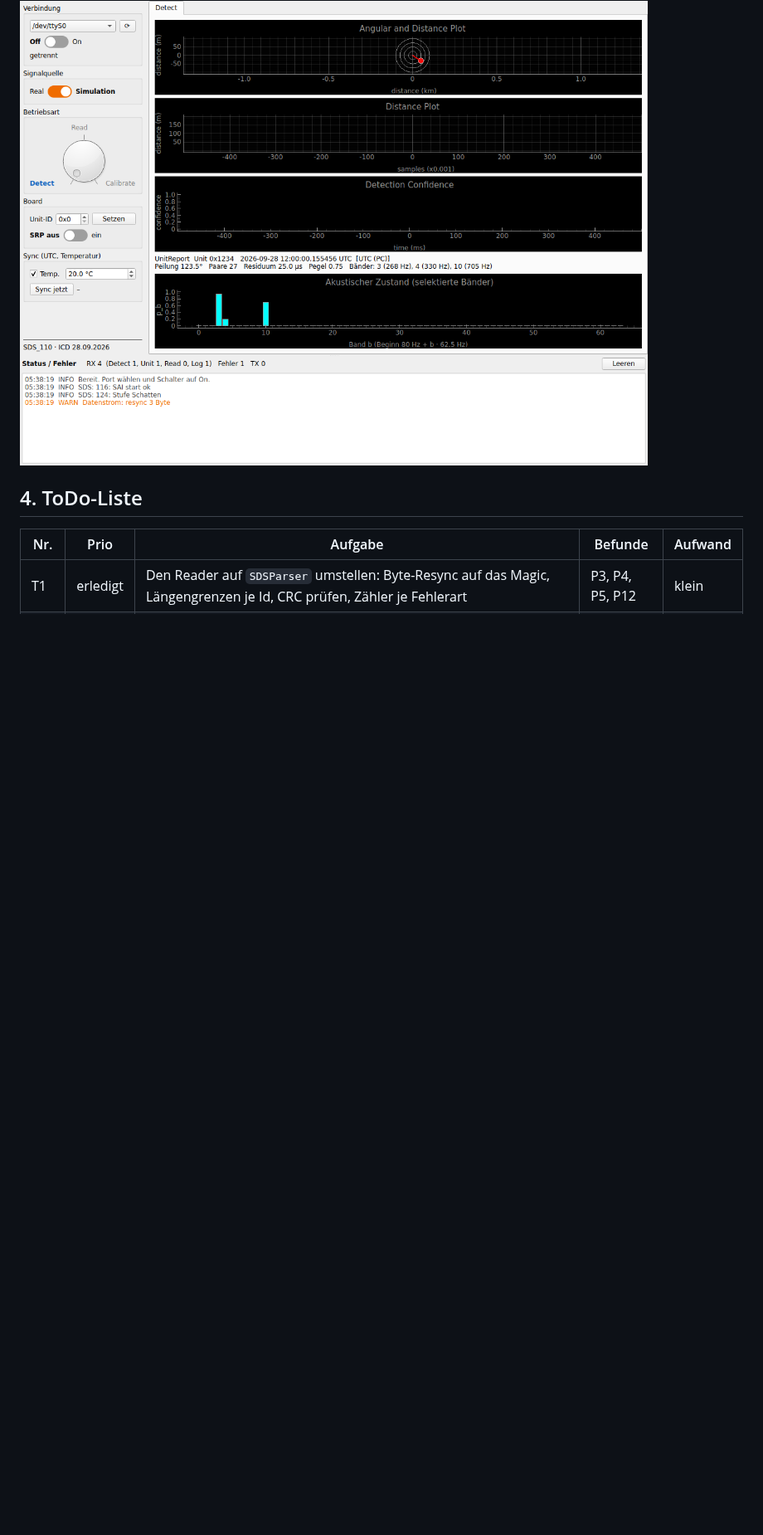
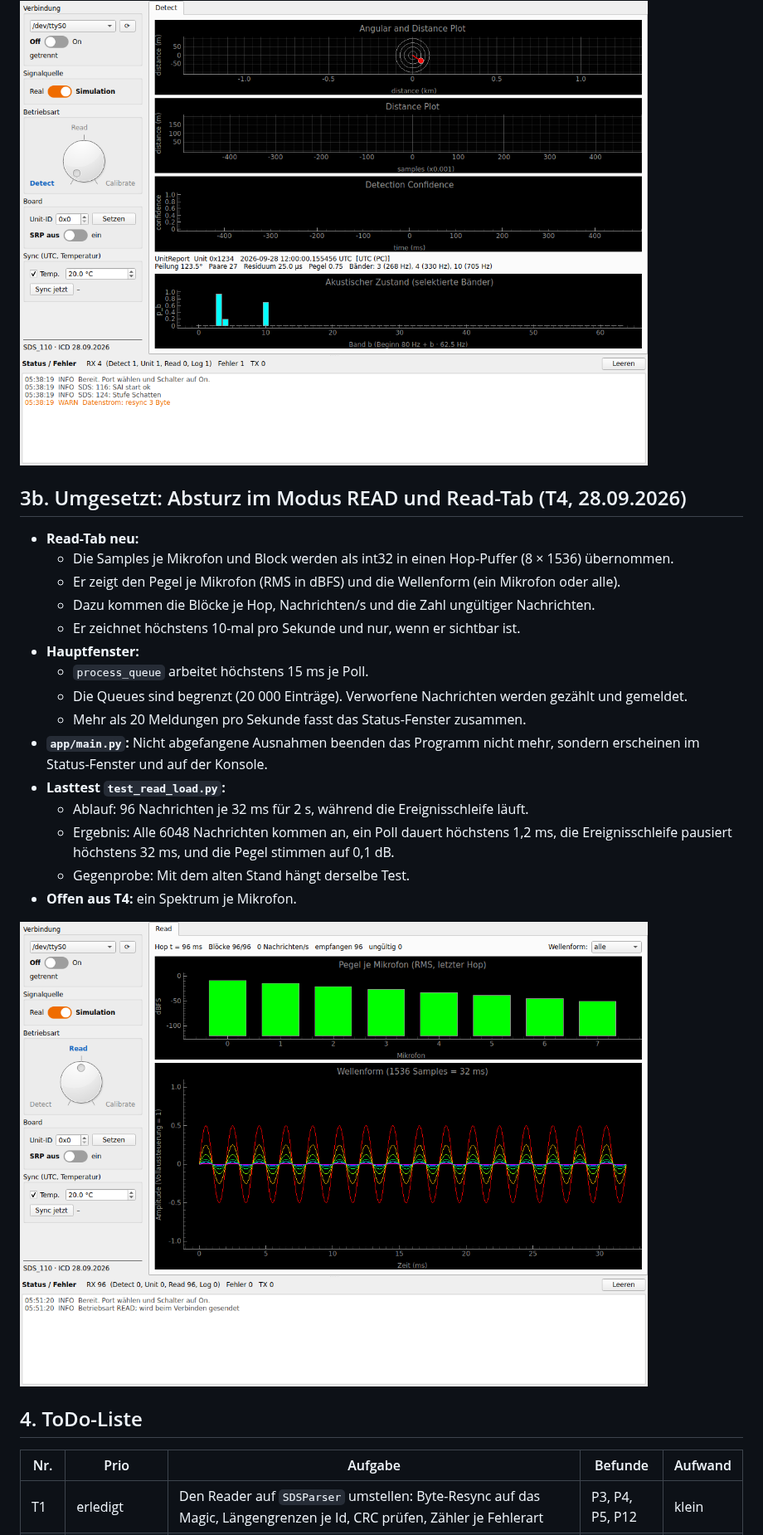
Before and after one commit to drstefanhilger-commits/PC_Monitor, a Markdown page: docs/Analyse_ToDo.md, the part around one of its changes. Shown at 83% size. Rendered like a GitHub page; pictures changed too: docs/gui_read.png; blank space fills up the shorter version.

```diff
--- a/docs/Analyse_ToDo.md
+++ b/docs/Analyse_ToDo.md
@@ -97,6 +98,26 @@ Tests ohne Hardware (`python -m pytest tests/test_protocol.py tests/test_gui.py
 
 ![Detect mit UnitReport](gui_detect.png)
 
+## 3b. Umgesetzt: Absturz im Modus READ und Read-Tab (T4, 28.09.2026)
+
+- **Read-Tab neu:**
+  - Die Samples je Mikrofon und Block werden als int32 in einen Hop-Puffer (8 × 1536) übernommen.
+  - Er zeigt den Pegel je Mikrofon (RMS in dBFS) und die Wellenform (ein Mikrofon oder alle).
+  - Dazu kommen die Blöcke je Hop, Nachrichten/s und die Zahl ungültiger Nachrichten.
+  - Er zeichnet höchstens 10-mal pro Sekunde und nur, wenn er sichtbar ist.
+- **Hauptfenster:**
+  - `process_queue` arbeitet höchstens 15 ms je Poll.
+  - Die Queues sind begrenzt (20 000 Einträge). Verworfene Nachrichten werden gezählt und gemeldet.
+  - Mehr als 20 Meldungen pro Sekunde fasst das Status-Fenster zusammen.
+- **`app/main.py`:** Nicht abgefangene Ausnahmen beenden das Programm nicht mehr, sondern erscheinen im Status-Fenster und auf der Konsole.
+- **Lasttest `test_read_load.py`:**
+  - Ablauf: 96 Nachrichten je 32 ms für 2 s, während die Ereignisschleife läuft.
+  - Ergebnis: Alle 6048 Nachrichten kommen an, ein Poll dauert höchstens 1,2 ms, die Ereignisschleife pausiert höchstens 32 ms, und die Pegel stimmen auf 0,1 dB.
+  - Gegenprobe: Mit dem alten Stand hängt derselbe Test.
+- **Offen aus T4:** ein Spektrum je Mikrofon.
+
+![Read](gui_read.png)
+
 ## 4. ToDo-Liste
 
 | Nr. | Prio | Aufgabe | Befunde | Aufwand |
```
Also changed, not shown: other parts of docs/Analyse_ToDo.md (+4 -3 lines), 7 other files.
